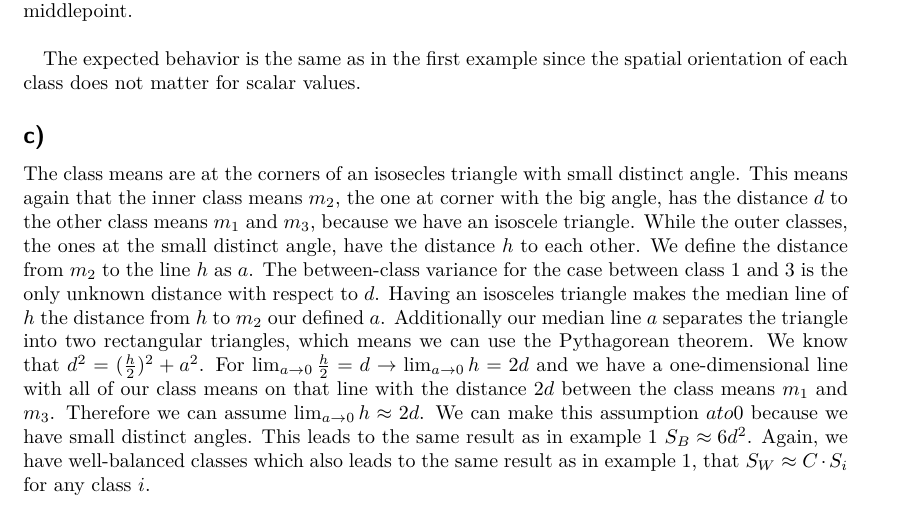
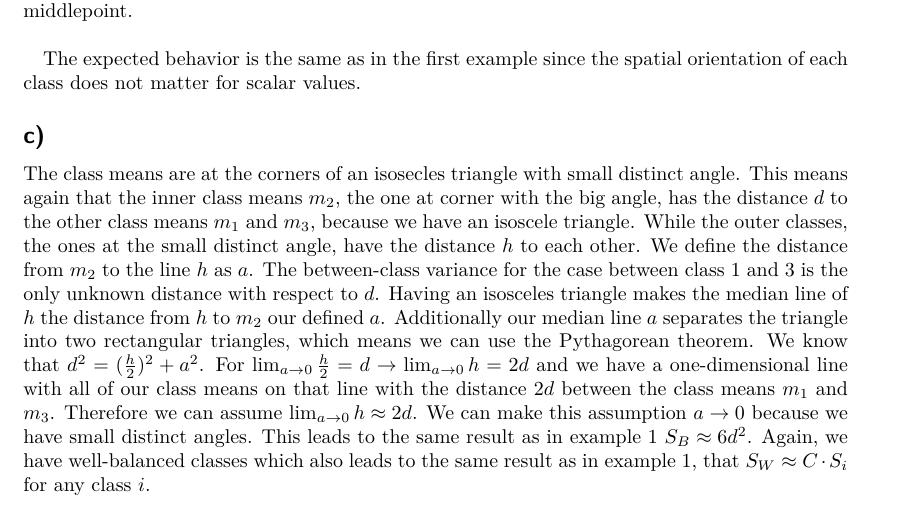
Before and after one commit to MFizz/MachineLearning1, a LaTeX problem sheet (assignment5/assignment5.tex): part of page 4 of 4, cut so that both start at the same text. Compiled offline with pdfLaTeX.

Commit message:
fixed latex typo

```diff
--- a/assignment5/assignment5.tex
+++ b/assignment5/assignment5.tex
@@ -149,7 +149,7 @@ The only difference to the first example is that the elliptic planes are not ort
 The expected behavior is the same as in the first example since the spatial orientation of each class does not matter for scalar values.
 
 \subsection*{c)}
-The class means are at the corners of an isosecles triangle with small distinct angle. This means again that the inner class means $m_2$, the one at corner with the big angle, has the distance $d$ to the other class means $m_1$ and $m_3$, because we have an isoscele triangle. While the outer classes, the ones at the small distinct angle, have the distance $h$ to each other. We define the distance from $m_2$ to the line $h$ as $a$. The between-class variance for the case between class 1 and 3 is the only unknown distance with respect to $d$. Having an isosceles triangle makes the median line of $h$ the distance from $h$ to $m_2$ our defined $a$. Additionally our median line $a$ separates the triangle into two rectangular triangles, which means we can use the Pythagorean theorem. We know that $ d^2 = (\frac{h}{2})^2 + a^2$. For $\lim_{a \to 0} \frac{h}{2} = d \rightarrow \lim_{a \to 0} h = 2d $ and we have a one-dimensional line with all of our class means on that line with the distance $2d$ between the class means $m_1$ and $m_3$. Therefore we can assume $\lim_{a \to 0}h \approx 2d$. We can make this assumption $a to 0$ because we have small distinct angles. This leads to the same result as in example 1 $S_B \approx 6d^2$.
+The class means are at the corners of an isosecles triangle with small distinct angle. This means again that the inner class means $m_2$, the one at corner with the big angle, has the distance $d$ to the other class means $m_1$ and $m_3$, because we have an isoscele triangle. While the outer classes, the ones at the small distinct angle, have the distance $h$ to each other. We define the distance from $m_2$ to the line $h$ as $a$. The between-class variance for the case between class 1 and 3 is the only unknown distance with respect to $d$. Having an isosceles triangle makes the median line of $h$ the distance from $h$ to $m_2$ our defined $a$. Additionally our median line $a$ separates the triangle into two rectangular triangles, which means we can use the Pythagorean theorem. We know that $ d^2 = (\frac{h}{2})^2 + a^2$. For $\lim_{a \to 0} \frac{h}{2} = d \rightarrow \lim_{a \to 0} h = 2d $ and we have a one-dimensional line with all of our class means on that line with the distance $2d$ between the class means $m_1$ and $m_3$. Therefore we can assume $\lim_{a \to 0}h \approx 2d$. We can make this assumption $a \to 0$ because we have small distinct angles. This leads to the same result as in example 1 $S_B \approx 6d^2$.
 Again, we have well-balanced classes which also leads to the same result as in example 1, that $S_W \approx C \cdot S_i$ for any class $i$.
 
 %\begin{thebibliograpy}
```
